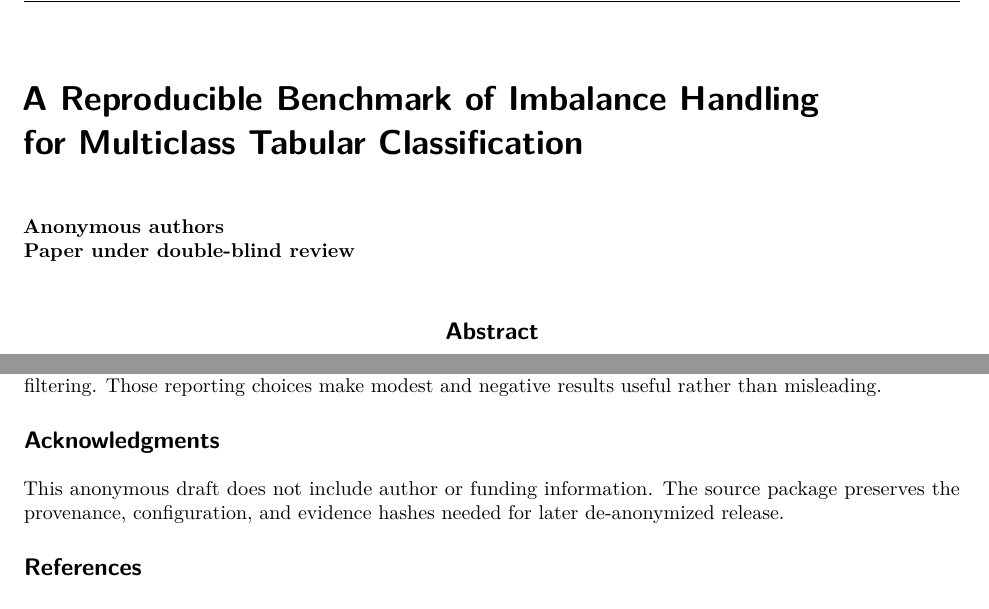
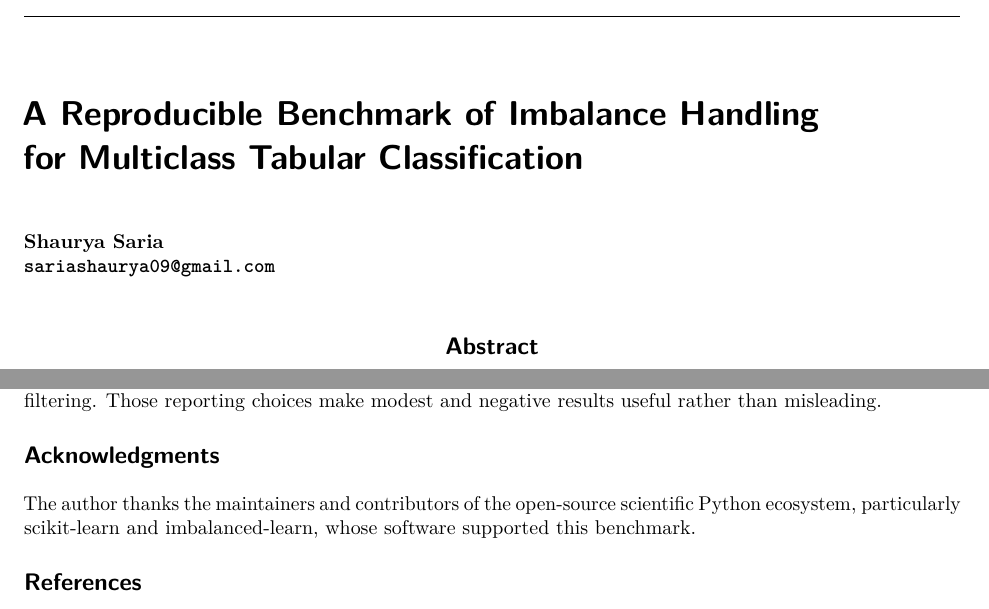
Before and after one commit to icecold009/multiclass-imbalance-benchmark, a LaTeX paper (paper/main.tex): two parts of pages 1 and 7 of 8, joined at a grey line, cut so that both start at the same text. Compiled offline with pdfLaTeX.

Commit message:
paper: add author attribution and acknowledgments

```diff
--- a/paper/main.tex
+++ b/paper/main.tex
@@ -1,5 +1,9 @@
 \documentclass[10pt]{article}
-\usepackage{tmlr}
+\usepackage[preprint]{tmlr}
+\makeatletter
+\@acceptedtrue
+\@preprinttrue
+\makeatother
 \input{math_commands.tex}
 
 \usepackage{graphicx}
@@ -16,9 +20,9 @@
 
 \title{A Reproducible Benchmark of Imbalance Handling\\for Multiclass Tabular Classification}
 
-% Keep the submission anonymous. Replace this block only for an accepted or
-% explicitly de-anonymized version.
-\author{Anonymous authors}
+% De-anonymized local draft. Confirm affiliation and venue-specific metadata
+% before any external submission.
+\author{Shaurya Saria\\\texttt{sariashaurya09@gmail.com}}
 
 \newcommand{\method}[1]{\texttt{#1}}
 \newcommand{\metric}[1]{\textit{#1}}
@@ -244,7 +248,9 @@ We presented a reproducible benchmark of imbalance handling for multiclass tabul
 
 \section*{Acknowledgments}
 
-This anonymous draft does not include author or funding information. The source package preserves the provenance, configuration, and evidence hashes needed for later de-anonymized release.
+The author thanks the maintainers and contributors of the open-source
+scientific Python ecosystem, particularly scikit-learn and imbalanced-learn,
+whose software supported this benchmark.
 
 \bibliography{references}
 \bibliographystyle{tmlr}
```
Also changed, not shown: paper/review-checklist.md (+4 -2 lines), paper/README.md.
